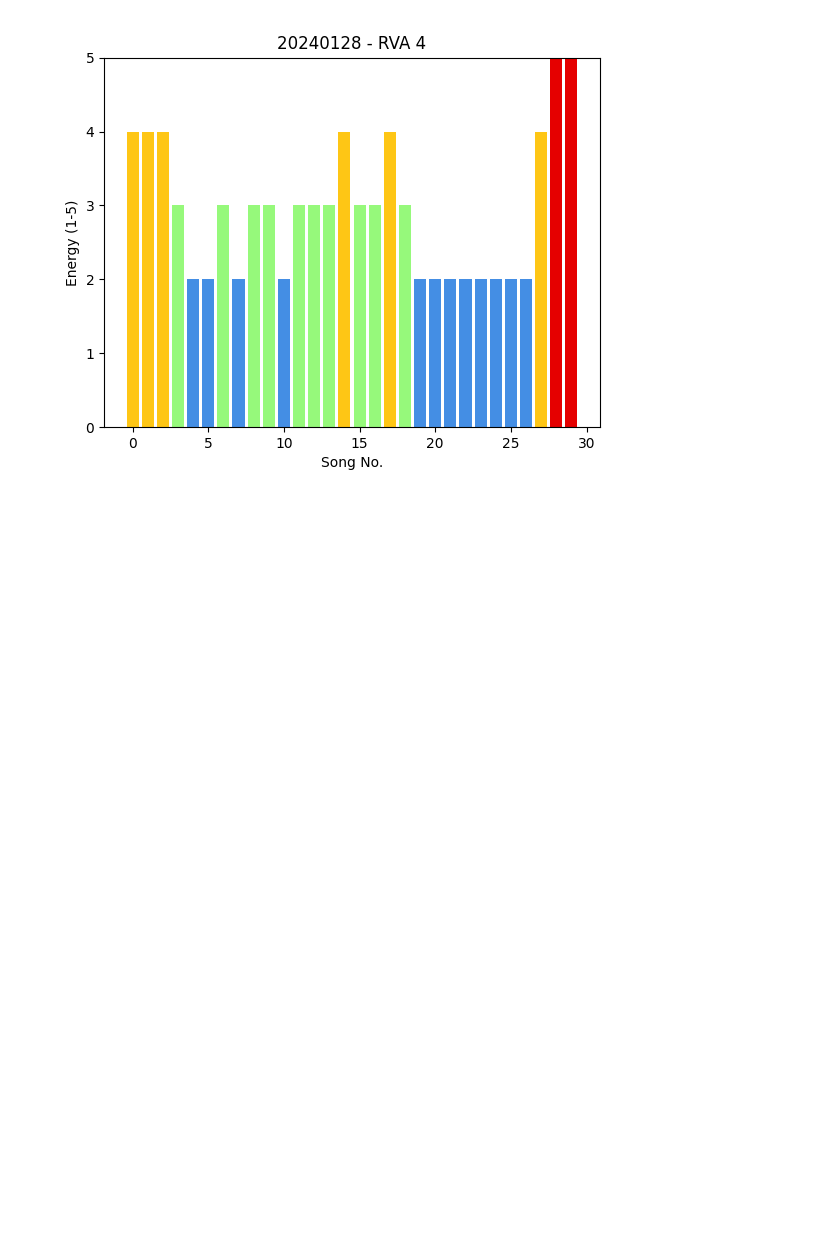
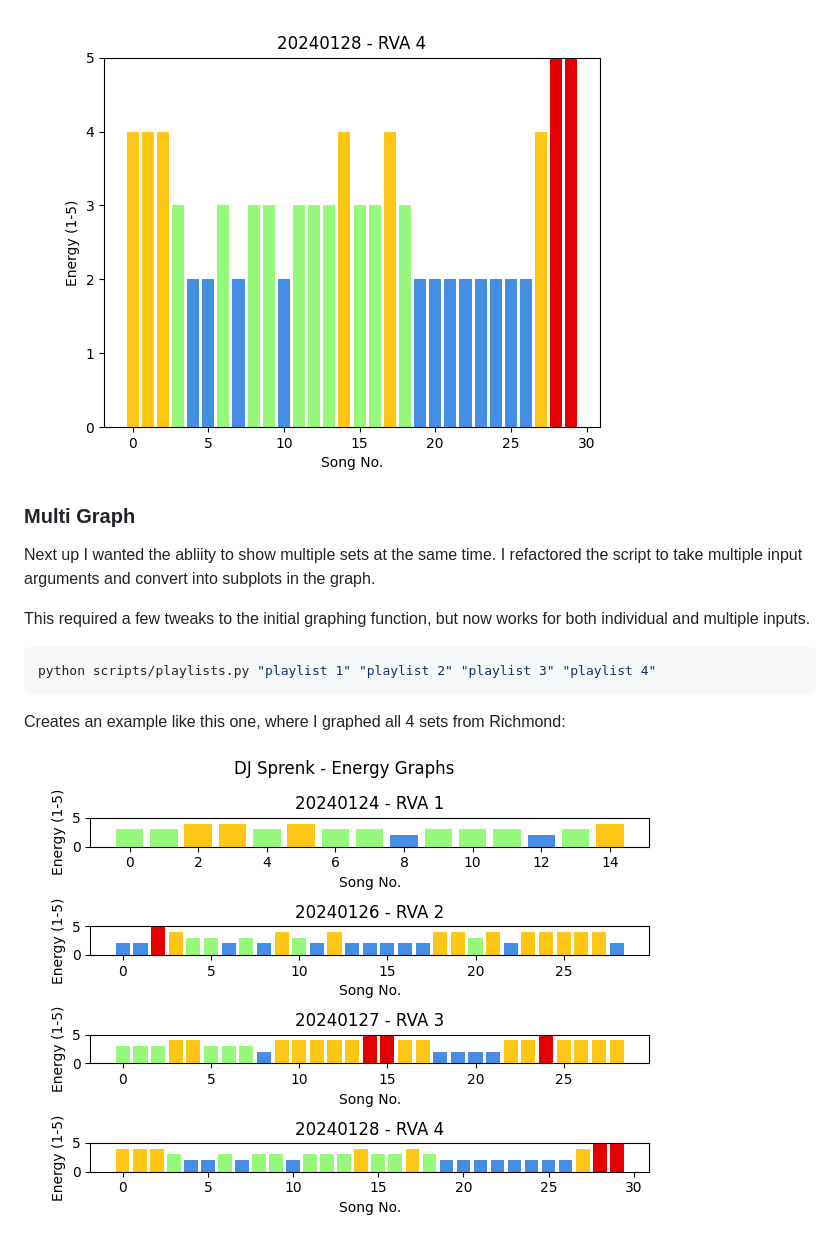
Before and after one commit to djsprenk/set-explorer, a Markdown page: docs/DEVLOG.md, the part around the change. GitHub-like rendering; pictures changed too: docs/energy-graph-v2-multi.png (added); blank space fills up the shorter version.

Commit message:
Update project docs

````diff
--- a/docs/DEVLOG.md
+++ b/docs/DEVLOG.md
@@ -90,3 +90,20 @@ python scripts/playlists.py <name-or-path-to-playlist>
 And produces graphs like this:
 
 ![Graph v2](./energy-graph-v2.png)
+
+### Multi Graph
+
+Next up I wanted the abliity to show multiple sets at the same time. I refactored the
+script to take multiple input arguments and convert into subplots in the graph.
+
+This required a few tweaks to the initial graphing function, but now works for both
+individual and multiple inputs.
+
+```sh
+python scripts/playlists.py "playlist 1" "playlist 2" "playlist 3" "playlist 4"
+```
+
+Creates an example like this one, where I graphed all 4 sets from  Richmond:
+
+
+![Multi-graph v2](./energy-graph-v2-multi.png)
````
Also changed, not shown: docs/PROJECT.md (+2 -1 lines).
